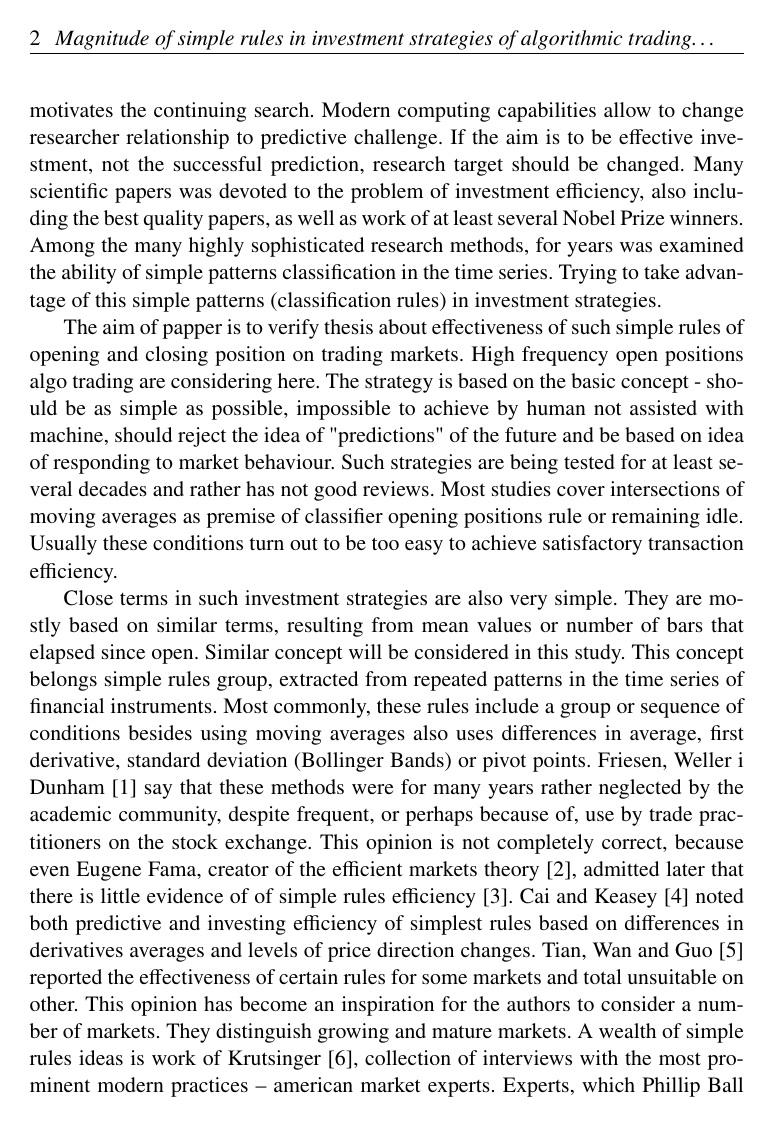
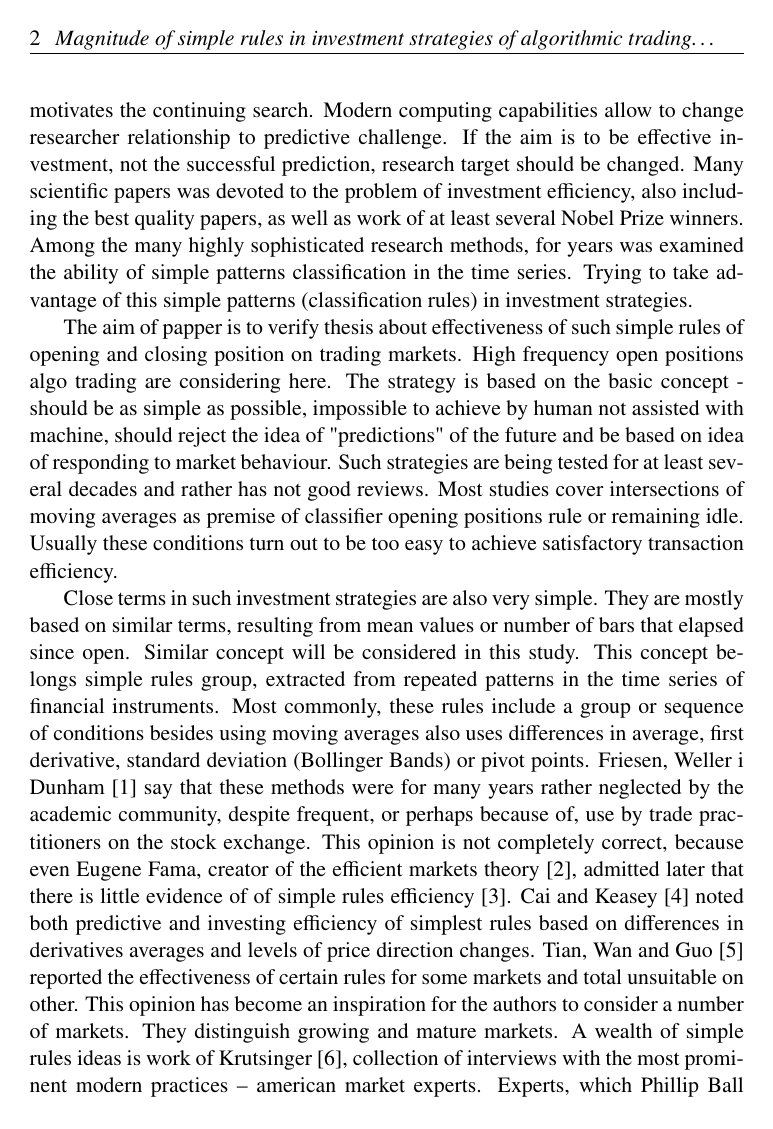
Before and after one commit to piotrbla/tewi-wizut, a LaTeX document (Article/Article20130603/tewi-paper-template.tex): page 2 of 9. Compiled offline with pdfLaTeX.

Commit message:
poprawka podpisów osi w epsach na angielskim zmiana języka artykułu na angielski

```diff
--- a/Article/Article20130603/tewi-paper-template.tex
+++ b/Article/Article20130603/tewi-paper-template.tex
@@ -12,8 +12,7 @@
 \usepackage{txfonts}
 \usepackage{epstopdf}
 \usepackage{placeins}
-
-\usepackage{polski}
+\usepackage[english]{babel}
 \usepackage[utf8]{inputenc}
 \usepackage[table]{xcolor}
 \usepackage{array}
```
Also changed, not shown: Article/Article20130603/S1b.eps, Article/Article20130603/S1c.eps, Article/Article20130603/S1d.eps, Article/Article20130603/S1s.eps.
